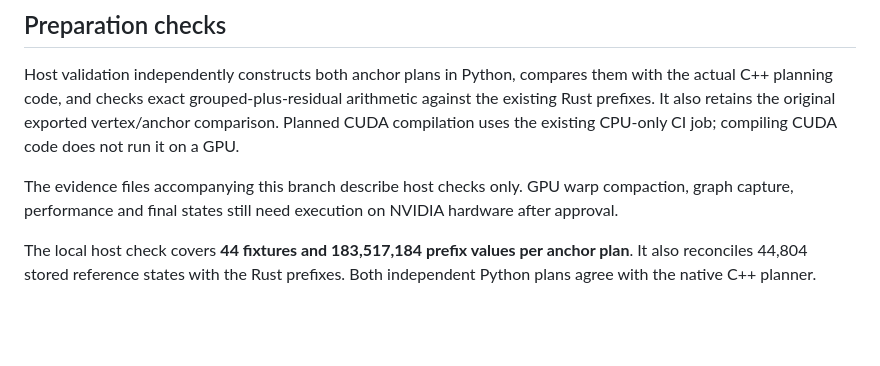
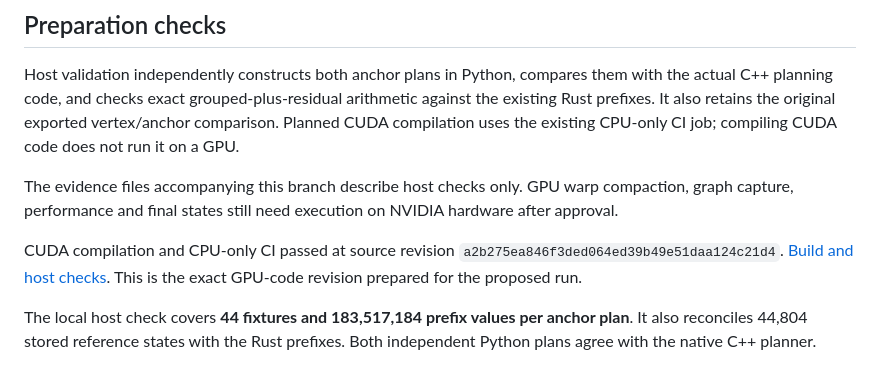
Before and after one commit to netzo92/pearl-fast-matmul, a Markdown page: notes/020-grouping-profile-plan.md, the part around the change. GitHub-like rendering; blank space fills up the shorter version.

Commit message:
Pin the compile-checked source for the approval-gated GPU experiment

```diff
--- a/notes/020-grouping-profile-plan.md
+++ b/notes/020-grouping-profile-plan.md
@@ -42,6 +42,8 @@ Host validation independently constructs both anchor plans in Python, compares t
 
 The evidence files accompanying this branch describe host checks only. GPU warp compaction, graph capture, performance and final states still need execution on NVIDIA hardware after approval.
 
+CUDA compilation and CPU-only CI passed at source revision `a2b275ea846f3ded064ed39b49e51daa124c21d4`. [Build and host checks](https://github.com/netzo92/pearl-fast-matmul/actions/runs/39021059345). This is the exact GPU-code revision prepared for the proposed run.
+
 The local host check covers **44 fixtures and 183,517,184 prefix values per anchor plan**. It also reconciles 44,804 stored reference states with the Rust prefixes. Both independent Python plans agree with the native C++ planner.
 
 Across the 32 cached fixtures, the degree anchor reduces nonzero residual coefficients from **176,288 to 157,145**, a **10.86% reduction in the number of corrections**. Across all 44 fixtures, including dense A, it changes 333,580 to 308,944, or 7.39%. These are coefficient counts, not runtime savings. Padded widths are unchanged. [Complete host evidence](../results/grouping-profile-host.json).
```
